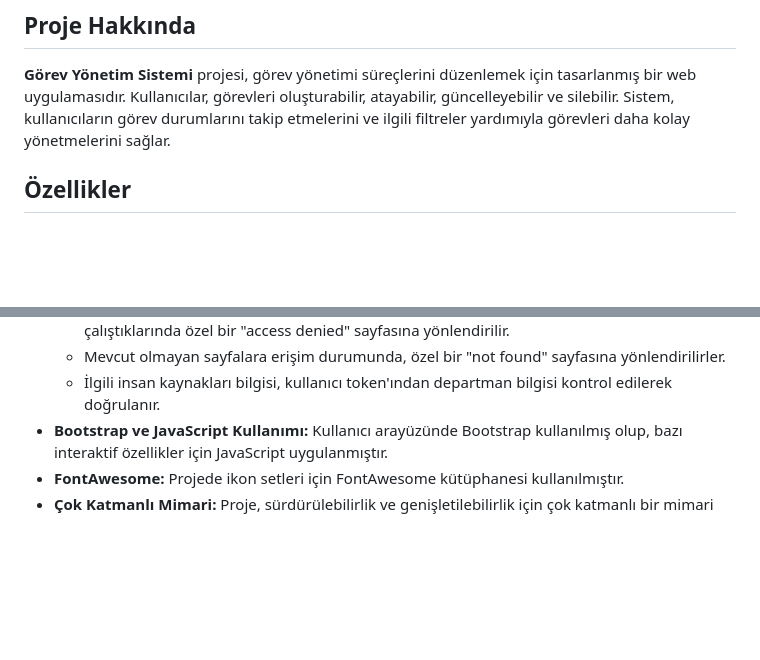
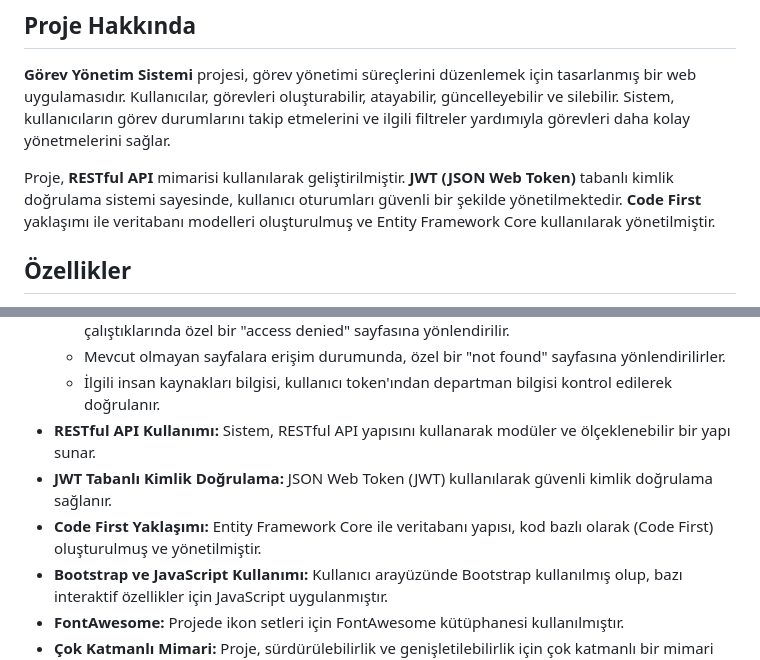
Before and after one commit to Cengizhanyildiz14/TaskManagementSystem, a Markdown page: README.md, 2 parts joined by grey strips. GitHub-like rendering; blank space fills up the shorter version.

```diff
--- a/README.md
+++ b/README.md
@@ -5,6 +5,8 @@ Bu proje, **Görev Yönetim Sistemi** için bir örnek uygulama içermektedir. B
 ## Proje Hakkında
 
 **Görev Yönetim Sistemi** projesi, görev yönetimi süreçlerini düzenlemek için tasarlanmış bir web uygulamasıdır. Kullanıcılar, görevleri oluşturabilir, atayabilir, güncelleyebilir ve silebilir. Sistem, kullanıcıların görev durumlarını takip etmelerini ve ilgili filtreler yardımıyla görevleri daha kolay yönetmelerini sağlar.
+
+Proje, **RESTful API** mimarisi kullanılarak geliştirilmiştir. **JWT (JSON Web Token)** tabanlı kimlik doğrulama sistemi sayesinde, kullanıcı oturumları güvenli bir şekilde yönetilmektedir. **Code First** yaklaşımı ile veritabanı modelleri oluşturulmuş ve Entity Framework Core kullanılarak yönetilmiştir.
 
 ## Özellikler
 
@@ -20,6 +22,9 @@ Bu proje, **Görev Yönetim Sistemi** için bir örnek uygulama içermektedir. B
   - Bu yetkiye sahip olmayan kişiler, departman ve kullanıcı yönetimi sayfalarına girmeye çalıştıklarında özel bir "access denied" sayfasına yönlendirilir.
   - Mevcut olmayan sayfalara erişim durumunda, özel bir "not found" sayfasına yönlendirilirler.
   - İlgili insan kaynakları bilgisi, kullanıcı token'ından departman bilgisi kontrol edilerek doğrulanır.
+- **RESTful API Kullanımı:** Sistem, RESTful API yapısını kullanarak modüler ve ölçeklenebilir bir yapı sunar.
+- **JWT Tabanlı Kimlik Doğrulama:** JSON Web Token (JWT) kullanılarak güvenli kimlik doğrulama sağlanır.
+- **Code First Yaklaşımı:** Entity Framework Core ile veritabanı yapısı, kod bazlı olarak (Code First) oluşturulmuş ve yönetilmiştir.
 - **Bootstrap ve JavaScript Kullanımı:** Kullanıcı arayüzünde Bootstrap kullanılmış olup, bazı interaktif özellikler için JavaScript uygulanmıştır.
 - **FontAwesome:** Projede ikon setleri için FontAwesome kütüphanesi kullanılmıştır.
 - **Çok Katmanlı Mimari:** Proje, sürdürülebilirlik ve genişletilebilirlik için çok katmanlı bir mimari üzerine inşa edilmiştir.
```
